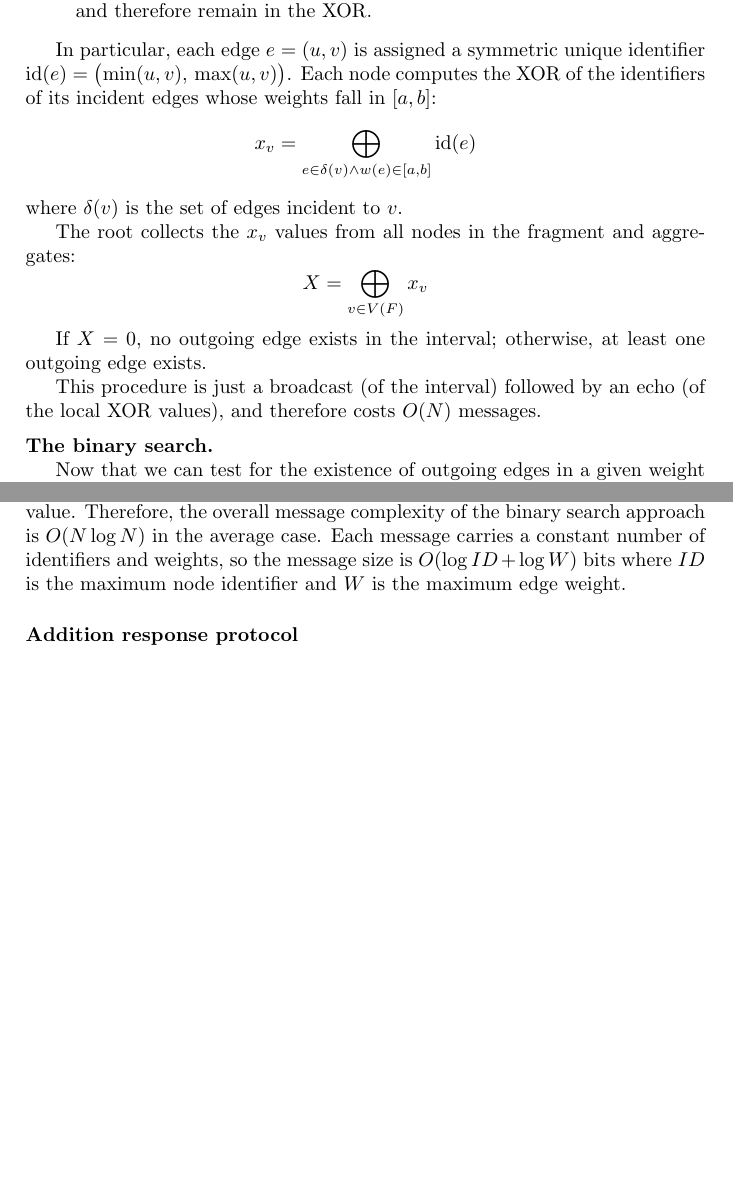
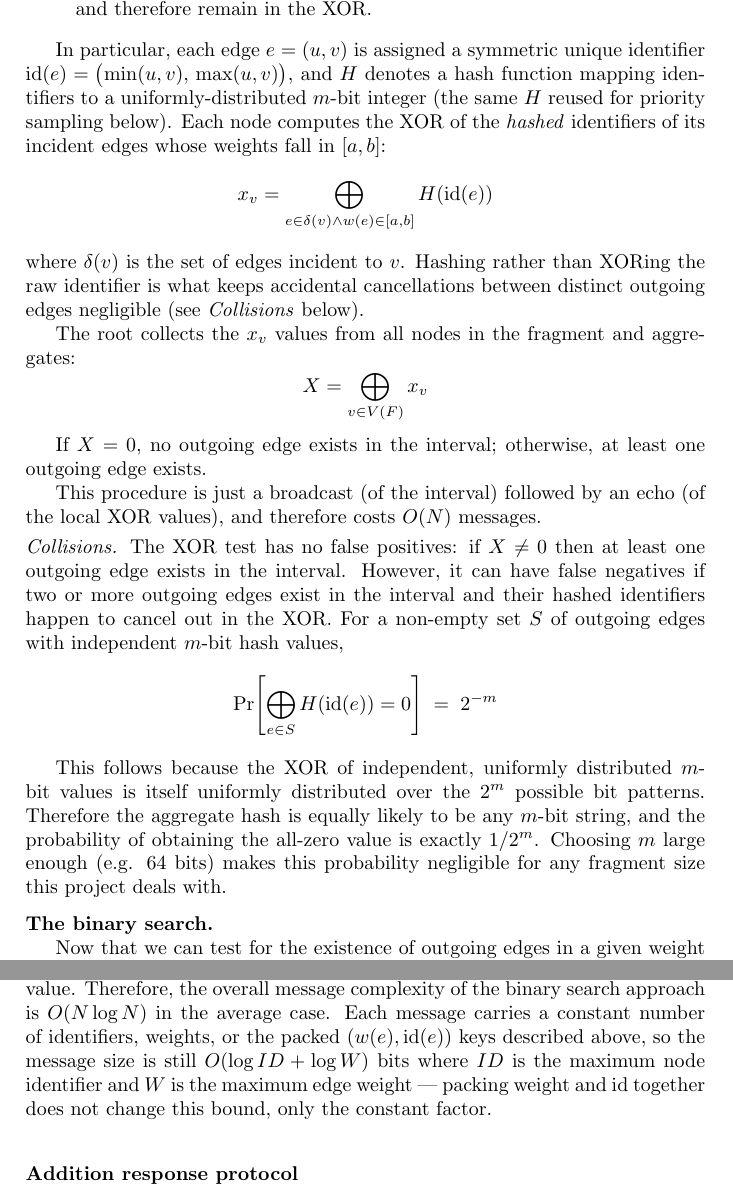
Before and after one commit to ADS-laboratory/d2mst, a LaTeX thesis (report/report.tex, which reads report/chapters/3_project.tex): two parts of pages 13 and 15 of 21, joined at a grey line, cut so that both start at the same text, the shorter picture padded with empty space. Compiled offline with pdfLaTeX.

Commit message:
Added binary search

```diff
--- a/report/chapters/3_project.tex
+++ b/report/chapters/3_project.tex
@@ -226,11 +226,16 @@ remain in the XOR.
 \end{itemize}
 
 In particular, each edge $e = (u,v)$ is assigned a symmetric unique identifier
-$\mathrm{id}(e) = \bigl(\min(u,v),\,\max(u,v)\bigr)$. Each node computes the XOR of the identifiers of its incident edges whose weights fall in $[a,b]$:
+$\mathrm{id}(e) = \bigl(\min(u,v),\,\max(u,v)\bigr)$, and $H$ denotes a hash function
+mapping identifiers to a uniformly-distributed $m$-bit integer (the same $H$ reused for
+priority sampling below). Each node computes the XOR of the \emph{hashed} identifiers of
+its incident edges whose weights fall in $[a,b]$:
 $$
-x_v = \bigoplus_{e \in \delta(v) \land w(e) \in [a,b]} \mathrm{id}(e)
+x_v = \bigoplus_{e \in \delta(v) \land w(e) \in [a,b]} H(\mathrm{id}(e))
 $$
-where $\delta(v)$ is the set of edges incident to $v$.
+where $\delta(v)$ is the set of edges incident to $v$. Hashing rather than XORing the raw
+identifier is what keeps accidental cancellations between distinct outgoing edges
+negligible (see \emph{Collisions} below).
 
 The root collects the $x_v$ values from all nodes in the fragment and aggregates:
 $$
@@ -243,23 +248,23 @@ exists.
 This procedure is just a broadcast (of the interval) followed by an echo (of the local XOR
 values), and therefore costs $O(N)$ messages.
 
-\begin{comment}
-\smallskip % Collisions do not happen anymore since now we arn't using an hash function, right?
-\noindent\emph{Collisions:} The XOR test has no false positives: if $X \neq 0$ then at
-least one outgoing edge exists in the interval. However, it may have false negatives if
-two or more outgoing edges exist in the interval and their identifiers happen to cancel
+\smallskip
+\noindent\emph{Collisions.} The XOR test has no false positives: if $X \neq 0$ then at
+least one outgoing edge exists in the interval. However, it can have false negatives if
+two or more outgoing edges exist in the interval and their hashed identifiers happen to cancel
 out in the XOR.
-For a non-empty set $S$ of outgoing edges with independent m-bit hash values,
+For a non-empty set $S$ of outgoing edges with independent $m$-bit hash values,
 \[
-  \Pr\!\left[\bigoplus_{e \in S} h_{\mathrm{xor}}(e) = 0\right]
+  \Pr\!\left[\bigoplus_{e \in S} H(\mathrm{id}(e)) = 0\right]
   \;=\; 2^{-m}
 \]
 
 This follows because the XOR of independent, uniformly distributed $m$-bit
 values is itself uniformly distributed over the $2^m$ possible bit patterns.
 Therefore the aggregate hash is equally likely to be any $m$-bit string, and
-the probability of obtaining the all-zero value is exactly $1/2^m$.
-\end{comment}
+the probability of obtaining the all-zero value is exactly $1/2^m$. Choosing $m$
+large enough (e.g. 64 bits) makes this probability negligible for any fragment size
+this project deals with.
 
 \medskip
 
@@ -354,7 +359,7 @@ identity are silently discarded, and the most recent failure or addition initiat
 protocol round with a fresh identity.
 
 \paragraph{Complexity.}
-We already argued that TestOut and the median approximation protocols have $O(N)$ message complexity. In the average case, the binary search over the edges requires $O(\log N)$ iterations to converge to a single weight value. Therefore, the overall message complexity of the binary search approach is $O(N \log N)$ in the average case. Each message carries a constant number of identifiers and weights, so the message size is $O(\log ID + \log W)$ bits where $ID$ is the maximum node identifier and $W$ is the maximum edge weight.
+We already argued that TestOut and the median approximation protocols have $O(N)$ message complexity. In the average case, the binary search over the edges requires $O(\log N)$ iterations to converge to a single key value. Therefore, the overall message complexity of the binary search approach is $O(N \log N)$ in the average case. Each message carries a constant number of identifiers, weights, or the packed $(w(e), \mathrm{id}(e))$ keys described above, so the message size is still $O(\log ID + \log W)$ bits where $ID$ is the maximum node identifier and $W$ is the maximum edge weight — packing weight and id together does not change this bound, only the constant factor.
 %TODO: say something on the memory used by each node
 
 \subsubsection{Addition response protocol}
```
Also changed, not shown: gleam.toml (+1 -0 lines), manifest.toml (+2 -0 lines), report/chapters/3_project.tex (12 more changed lines), 6 other files.
